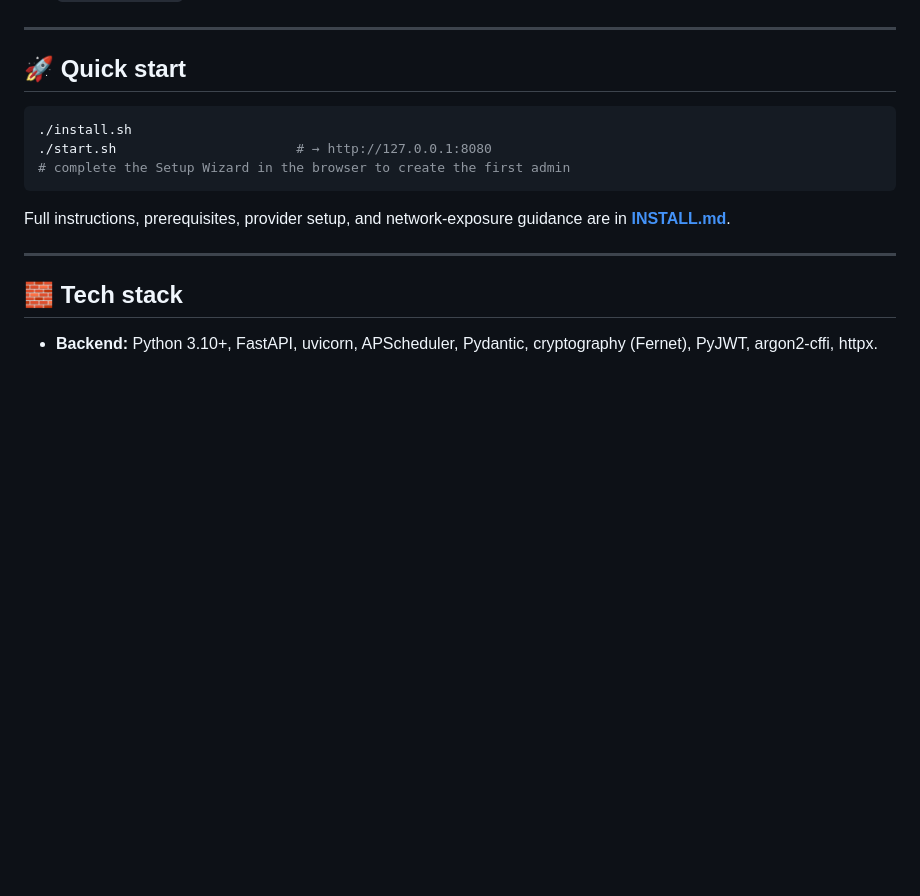
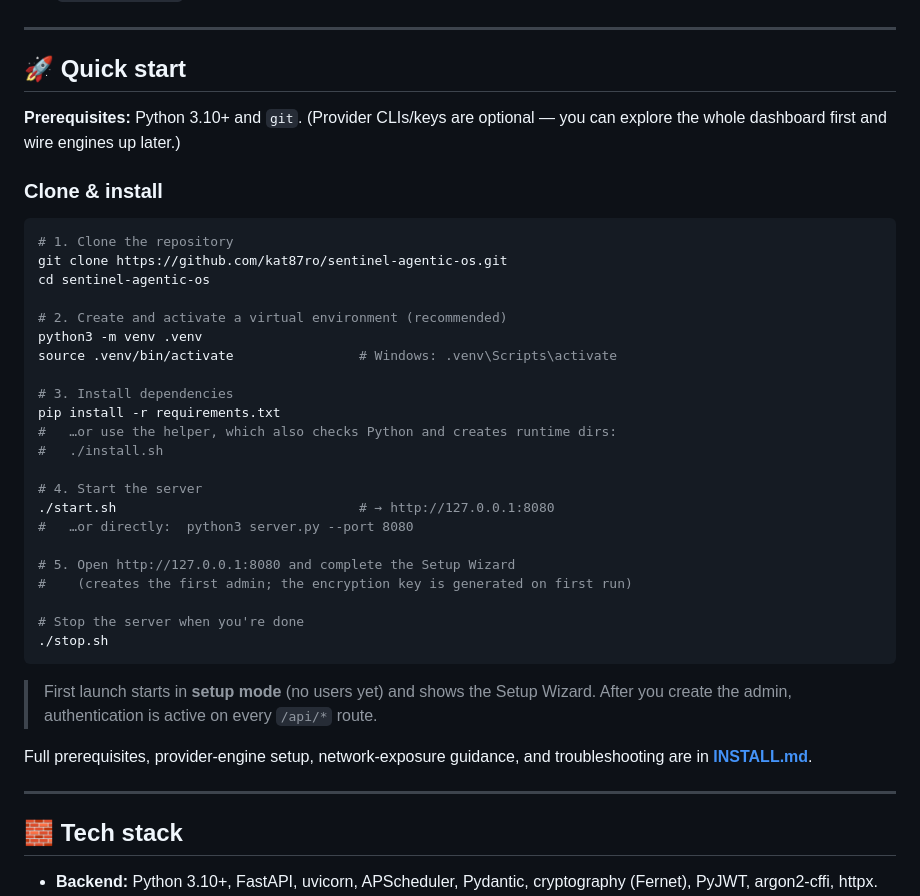
Before and after one commit to kat87ro/sentinel-agentic-os, a Markdown page: README.md, the part around the change. Rendered like a GitHub page; blank space fills up the shorter version.

Commit message:
docs: add clone & install command walkthrough to README
Co-Authored-By: Claude Fable 5 <noreply@anthropic.com>

````diff
--- a/README.md
+++ b/README.md
@@ -217,14 +217,41 @@ accepted by-design behaviours under this threat model.
 
 ## 🚀 Quick start
 
+**Prerequisites:** Python 3.10+ and `git`. (Provider CLIs/keys are optional — you
+can explore the whole dashboard first and wire engines up later.)
+
+### Clone & install
+
 ```bash
-./install.sh
-./start.sh                       # → http://127.0.0.1:8080
-# complete the Setup Wizard in the browser to create the first admin
+# 1. Clone the repository
+git clone https://github.com/kat87ro/sentinel-agentic-os.git
+cd sentinel-agentic-os
+
+# 2. Create and activate a virtual environment (recommended)
+python3 -m venv .venv
+source .venv/bin/activate                # Windows: .venv\Scripts\activate
+
+# 3. Install dependencies
+pip install -r requirements.txt
+#   …or use the helper, which also checks Python and creates runtime dirs:
+#   ./install.sh
+
+# 4. Start the server
+./start.sh                               # → http://127.0.0.1:8080
+#   …or directly:  python3 server.py --port 8080
+
+# 5. Open http://127.0.0.1:8080 and complete the Setup Wizard
+#    (creates the first admin; the encryption key is generated on first run)
+
+# Stop the server when you're done
+./stop.sh
 ```
 
-Full instructions, prerequisites, provider setup, and network-exposure guidance
-are in **[INSTALL.md](INSTALL.md)**.
+> First launch starts in **setup mode** (no users yet) and shows the Setup Wizard.
+> After you create the admin, authentication is active on every `/api/*` route.
+
+Full prerequisites, provider-engine setup, network-exposure guidance, and
+troubleshooting are in **[INSTALL.md](INSTALL.md)**.
 
 ---
 
````
